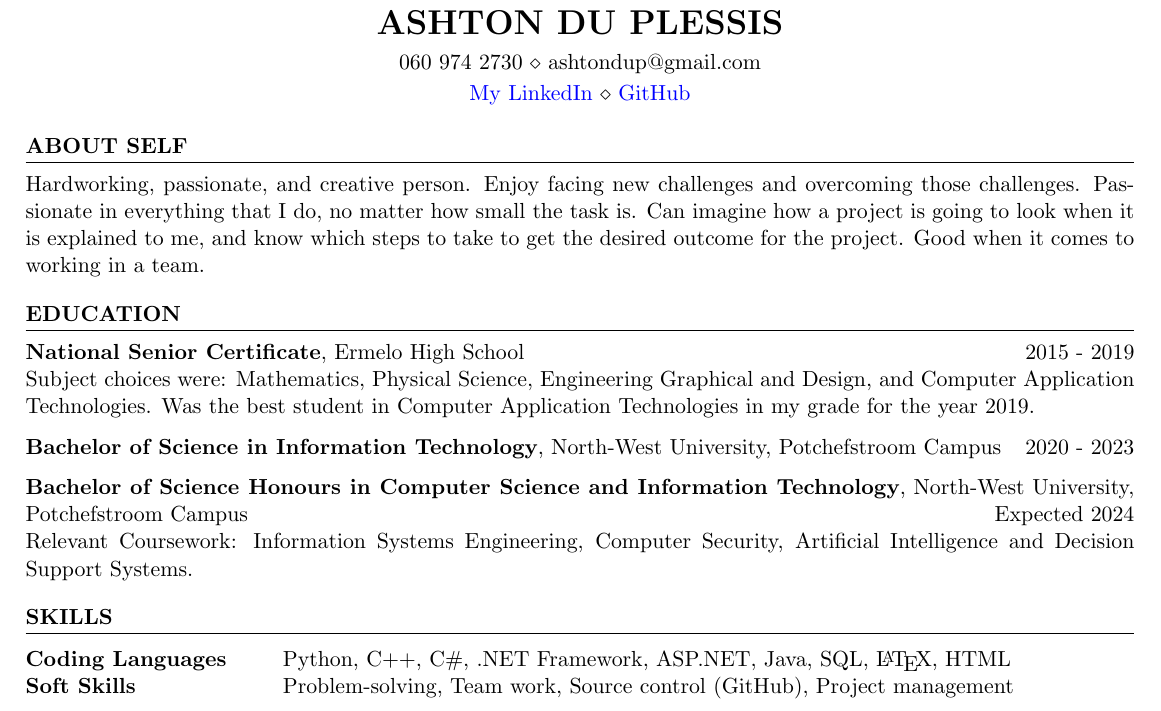
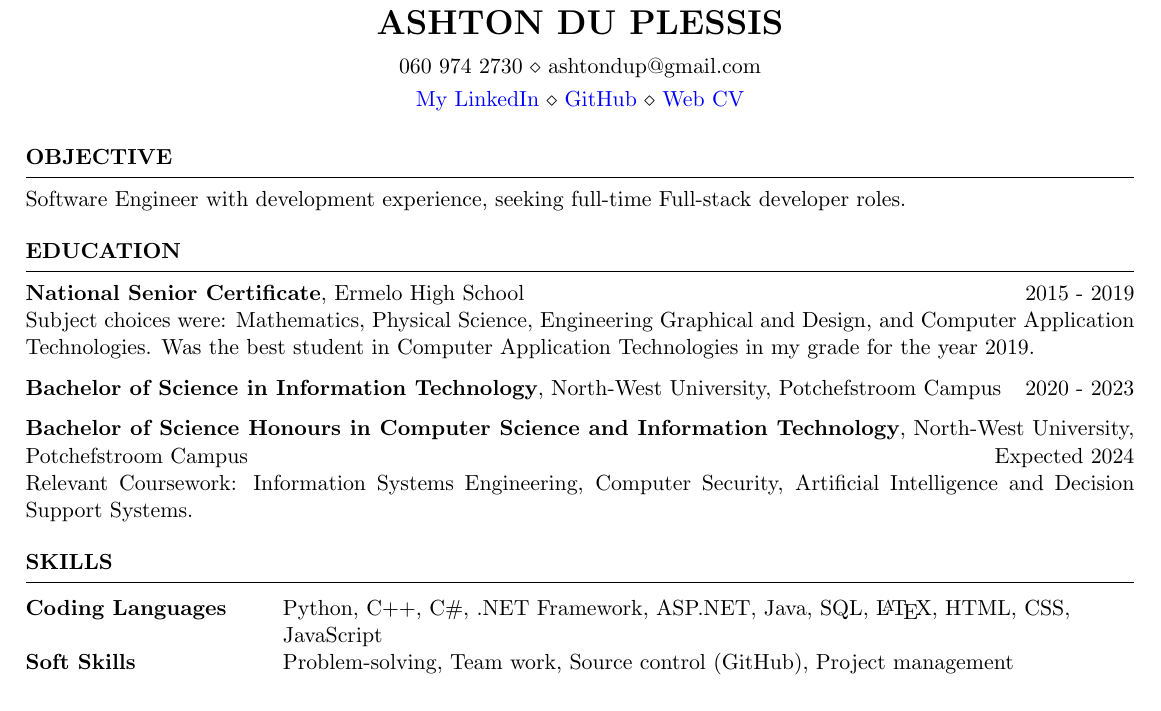
Before and after one commit to Ashtondup/CV, a LaTeX CV (Ashton du Plessis_CV.tex): part of the page, cut so that both start at the same text. Compiled offline with pdfLaTeX.

Commit message:
Add web CV
Added link to web CV

```diff
--- a/Ashton du Plessis_CV.tex
+++ b/Ashton du Plessis_CV.tex
@@ -6,7 +6,7 @@
 \name{Ashton du Plessis} % Your name
 % You can merge both of these into a single line, if you do not have a website.
 \address{{060 974 2730} \\ {ashtondup@gmail.com}}
-\address{\href{https://www.linkedin.com/in/ashton-du-plessis-00b7a6256/}{My LinkedIn} \\ \href{https://github.com/Ashtondup}{GitHub}} %\\ \href{www.faangpath.com}{www.faangpath.com}}
+\address{\href{https://www.linkedin.com/in/ashton-du-plessis-00b7a6256/}{My LinkedIn} \\ \href{https://github.com/Ashtondup}{GitHub} \\ \href{https://ashtondup.github.io/AshtonduPlessisCV/}{Web CV}} %\\ \href{www.faangpath.com}{www.faangpath.com}}
 
 \begin{document}
 
@@ -14,9 +14,9 @@
 %	OBJECTIVE
 %----------------------------------------------------------------------------------------
 
-\begin{rSection}{About Self}
+\begin{rSection}{Objective}
 
-{Hardworking, passionate, and creative person. Enjoy facing new challenges and overcoming those challenges. Passionate in everything that I do, no matter how small the task is. Can imagine how a project is going to look when it is explained to me, and know which steps to take to get the desired outcome for the project. Good when it comes to working in a team.}
+{Software Engineer with development experience, seeking full-time Full-stack developer roles.}
 
 
 \end{rSection}
@@ -47,7 +47,8 @@ Relevant Coursework: Information Systems Engineering, Computer Security, Artific
 \begin{rSection}{SKILLS}
 
 \begin{tabular}{ @{} >{\bfseries}l @{\hspace{6ex}} l }
-Coding Languages & Python, C++, C\#, .NET Framework, ASP.NET, Java, SQL, \LaTeX{}, HTML\\
+Coding Languages & Python, C++, C\#, .NET Framework, ASP.NET, Java, SQL, \LaTeX{}, HTML, CSS,\\
+& JavaScript\\
 Soft Skills & Problem-solving, Team work, Source control (GitHub), Project management
 \end{tabular}
 \end{rSection}
```
Also changed, not shown: Ashton du Plessis_CV.pdf.
